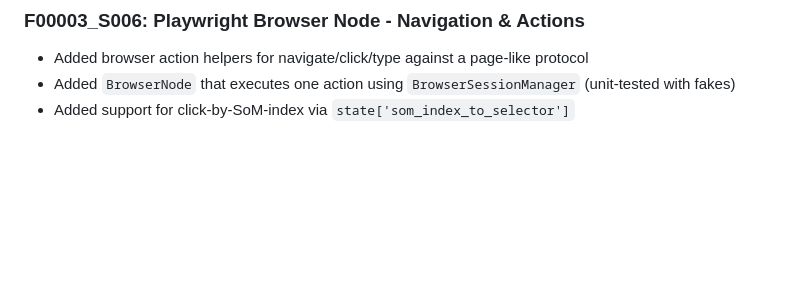
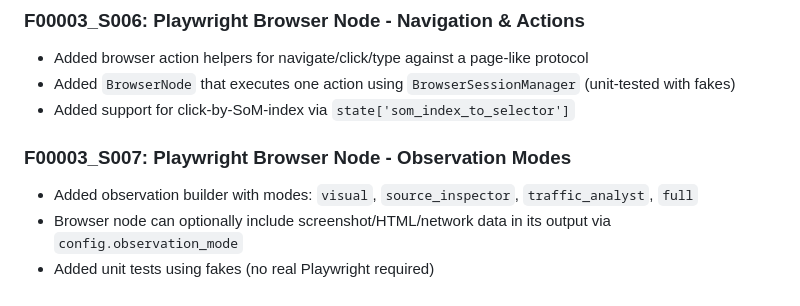
Before and after one commit to J0n-H4rr150n/agentic-ai-system, a Markdown page: .implementation/changelog.md, the part around the change. GitHub-like rendering; blank space fills up the shorter version.

```diff
--- a/.implementation/changelog.md
+++ b/.implementation/changelog.md
@@ -172,3 +172,9 @@ All notable changes to this project will be documented in this file.
 - Added browser action helpers for navigate/click/type against a page-like protocol
 - Added `BrowserNode` that executes one action using `BrowserSessionManager` (unit-tested with fakes)
 - Added support for click-by-SoM-index via `state['som_index_to_selector']`
+
+### F00003_S007: Playwright Browser Node - Observation Modes
+
+- Added observation builder with modes: `visual`, `source_inspector`, `traffic_analyst`, `full`
+- Browser node can optionally include screenshot/HTML/network data in its output via `config.observation_mode`
+- Added unit tests using fakes (no real Playwright required)
```
Also changed, not shown: .implementation/F00003_core_node_library.md (+2 -2 lines), .implementation/F00003_core_node_library/F00003_S007_playwright_browser_node_observation_modes.md (added, +37 -0 lines).
